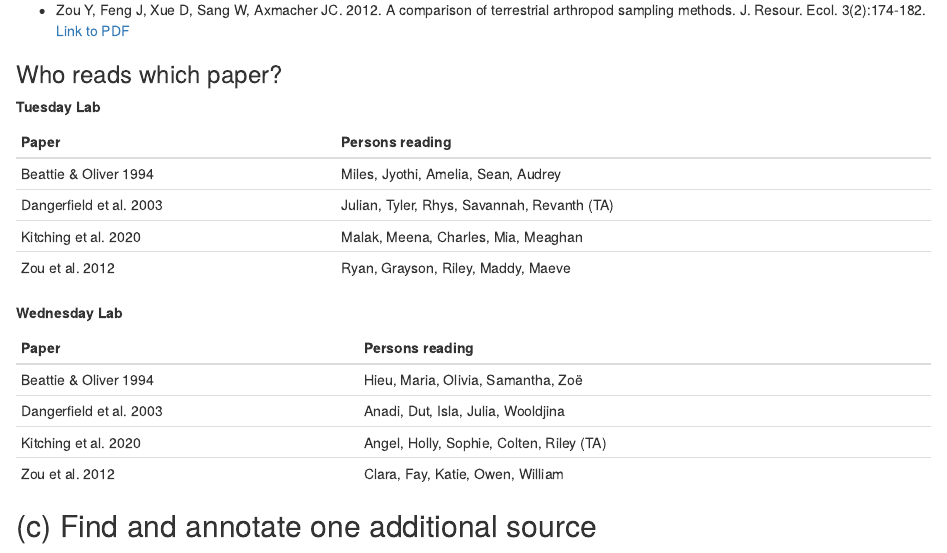
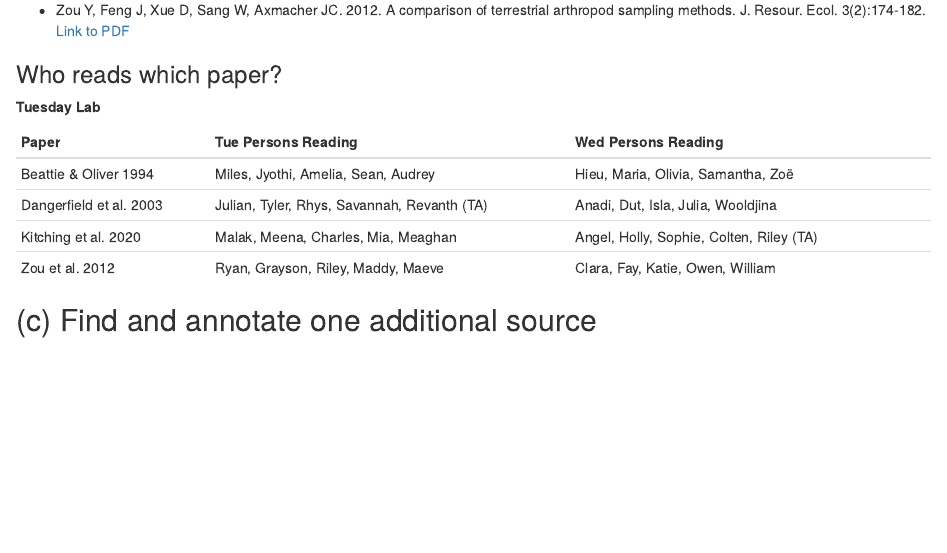
Before and after one commit to aroles/biol211, an R Markdown document (vignettes/wk01_sep3_lab_intro.Rmd): the page in a window 1100 px wide, from 1970 px down. Rendered offline with R 4.5, knitr and Pandoc, with nearby package versions.

Commit message:
edit table

```diff
--- a/vignettes/wk01_sep3_lab_intro.Rmd
+++ b/vignettes/wk01_sep3_lab_intro.Rmd
@@ -97,21 +97,12 @@ Which paper you should read will be assigned during the lab period. Each member
 
 <b>Tuesday Lab</b>
 
-| Paper | Persons reading |
-| :------ | :------------ |
-| Beattie & Oliver 1994 | Miles, Jyothi, Amelia, Sean, Audrey |
-| Dangerfield et al. 2003 | Julian, Tyler, Rhys, Savannah, Revanth (TA) |
-| Kitching et al. 2020 | Malak, Meena, Charles, Mia, Meaghan |
-| Zou et al. 2012 | Ryan, Grayson, Riley, Maddy, Maeve |
-
-<b>Wednesday Lab</b>
-
-| Paper | Persons reading |
-| :------ | :------------ |
-| Beattie & Oliver 1994 | Hieu, Maria, Olivia, Samantha, Zoë |
-| Dangerfield et al. 2003 | Anadi, Dut, Isla, Julia, Wooldjina |
-| Kitching et al. 2020 | Angel, Holly, Sophie, Colten, Riley (TA) |
-| Zou et al. 2012 | Clara, Fay, Katie, Owen, William |
+| Paper | Tue Persons Reading | Wed Persons Reading |
+| :------ | :------------ | :------------ |
+| Beattie & Oliver 1994 | Miles, Jyothi, Amelia, Sean, Audrey | Hieu, Maria, Olivia, Samantha, Zoë |
+| Dangerfield et al. 2003 | Julian, Tyler, Rhys, Savannah, Revanth (TA) | Anadi, Dut, Isla, Julia, Wooldjina |
+| Kitching et al. 2020 | Malak, Meena, Charles, Mia, Meaghan | Angel, Holly, Sophie, Colten, Riley (TA) |
+| Zou et al. 2012 | Ryan, Grayson, Riley, Maddy, Maeve | Clara, Fay, Katie, Owen, William |
 
 ## (c) Find and annotate one additional source
 
```
Also changed, not shown: docs/pkgdown.yml, docs/search.json, 1 other file.
